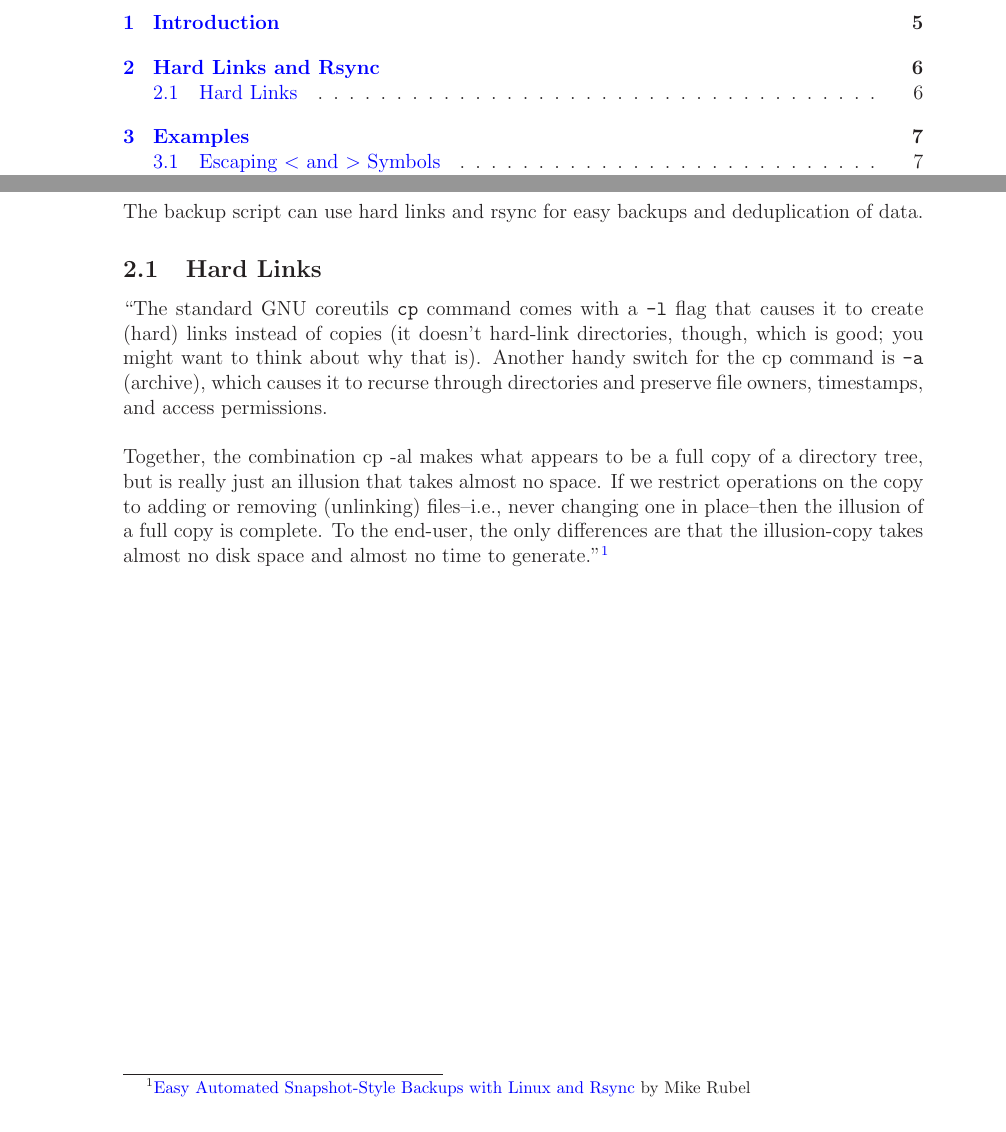
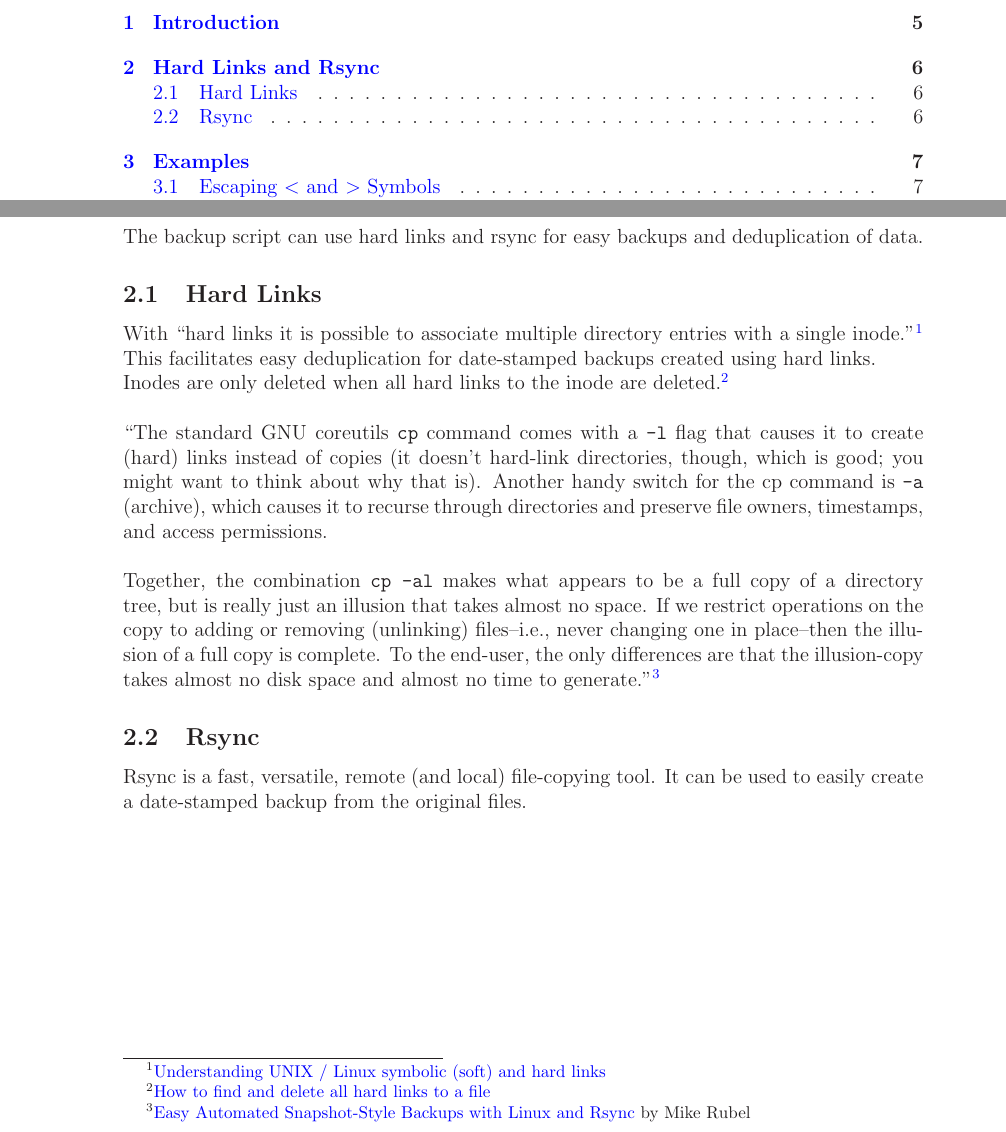
Before and after one commit to marcilr/backup-tex, a LaTeX paper (backup.tex): two parts of pages 2 and 6 of 10, joined at a grey line, cut so that both start at the same text. Compiled offline with LaTeX, dvips and Ghostscript.

Commit message:
Added rsync section.

```diff
--- a/backup.tex
+++ b/backup.tex
@@ -201,19 +201,27 @@ week, every month for the past year, and every prior year.
 \section{Hard Links and Rsync}
 The backup script can use hard links and rsync for easy backups and deduplication of data.
 
+%%
+%% Hard Links
+%%
 \subsection{Hard Links}
-``The standard GNU coreutils \cmd{cp} command comes with a \cmd{-l} flag that causes it to create
-(hard) links instead of copies (it doesn't hard-link directories, though, which is good; you might
-want to think about why that is).  Another handy switch for the cp command is \cmd{-a} (archive),
-which causes it to recurse through directories and preserve file owners, timestamps, and access
-permissions.\\
+With ``hard links it is possible to associate multiple directory entries with a single
+inode.''\footnote{\href{http://www.cyberciti.biz/tips/understanding-unixlinux-symbolic-soft-and-hard-links.html}{Understanding UNIX / Linux symbolic (soft) and hard links}}
+This facilitates easy deduplication for date-stamped backups created using hard links.\\
+Inodes are only deleted when all hard links to the inode are deleted.\footnote{\href{http://linuxcommando.blogspot.com/2008/09/how-to-find-and-delete-all-hard-links.html}{How to find and delete all hard links to a file}}
 \\
-\noindent Together, the combination cp -al makes what appears to be a full copy of a directory tree, but is
-really just an illusion that takes almost no space.  If we restrict operations on the copy to
-adding or removing (unlinking) files--i.e., never changing one in place--then the illusion of a
-full copy is complete.  To the end-user, the only differences are that the illusion-copy takes
+\\
+\noindent ``The standard GNU coreutils \cmd{cp} command comes with a \cmd{-l} flag that causes it to
+create (hard) links instead of copies (it doesn't hard-link directories, though, which is good; you
+might want to think about why that is).  Another handy switch for the cp command is \cmd{-a}
+(archive), which causes it to recurse through directories and preserve file owners, timestamps, and
+access permissions.\\
+\\
+\noindent Together, the combination \cmd{cp -al} makes what appears to be a full copy of a directory
+tree, but is really just an illusion that takes almost no space.  If we restrict operations on the
+copy to adding or removing (unlinking) files--i.e., never changing one in place--then the illusion of
+a full copy is complete.  To the end-user, the only differences are that the illusion-copy takes
 almost no disk space and almost no time to generate.''\footnote{\href{http://www.mikerubel.org/computers/rsync_snapshots/}{Easy Automated Snapshot-Style Backups with Linux and Rsync} by Mike Rubel}
-
 
 %% Create hard link using cp -al figure.
 \begin{figure}
@@ -229,6 +237,13 @@ almost no disk space and almost no time to generate.''\footnote{\href{http://www
 \label{fig:create_hard_link}
 \end{center}
 \end{figure}
+
+%%
+%% Rsync
+%%
+\subsection{Rsync}
+Rsync is a fast, versatile, remote (and local) file-copying tool.  It can be used to easily create
+a date-stamped backup from the original files.
 
 
 
```
Also changed, not shown: backup.pdf.
